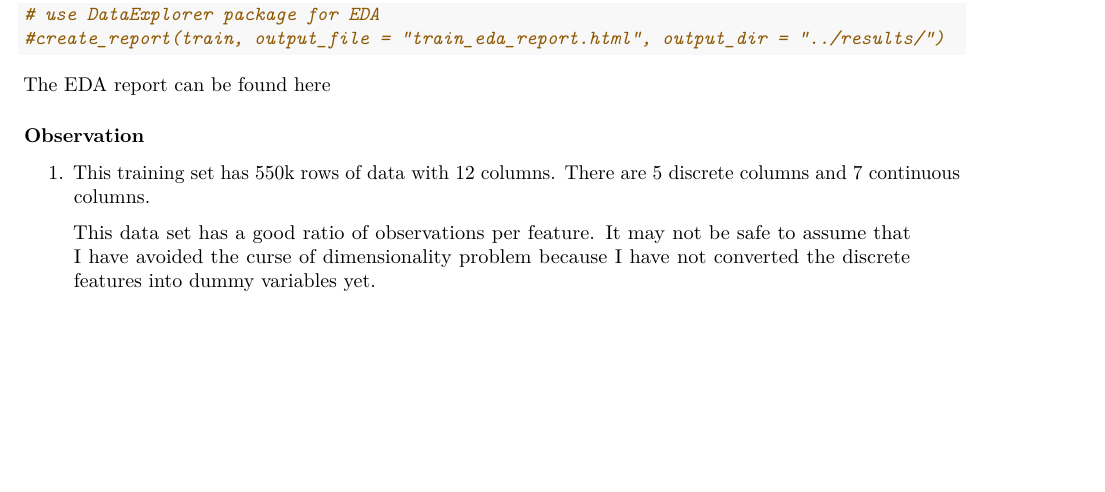
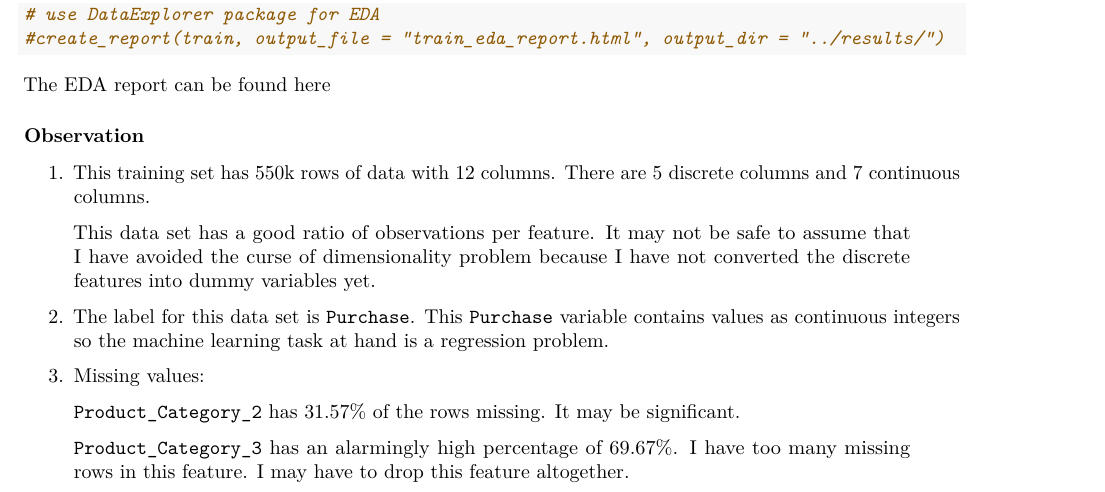
Before and after one commit to peter0083/van_ai_coding_challenge_3, an R Markdown document (src/eda.Rmd): part of the page, cut so that both start at the same text, the shorter picture padded with empty space. Rendered offline with R 4.5, knitr and Pandoc, then LaTeX, with nearby package versions; some code elsewhere in the file could not run offline.

Commit message:
adding eda insights to missing values

```diff
--- a/src/eda.Rmd
+++ b/src/eda.Rmd
@@ -35,3 +35,11 @@ The EDA report can be found [here](../results/train_eda_report.html)
 1. This training set has 550k rows of data with 12 columns. There are 5 discrete columns and 7 continuous columns.
 
 > This data set has a good ratio of observations per feature. It may not be safe to assume that I have avoided the curse of dimensionality problem because I have not converted the discrete features into dummy variables yet.
+
+2. The label for this data set is `Purchase`. This `Purchase` variable contains values as continuous integers so the machine learning task at hand is a regression problem.
+
+3. Missing values:
+
+> `Product_Category_2` has 31.57% of the rows missing. It may be significant.
+
+> `Product_Category_3` has an alarmingly high percentage of 69.67%. I have too many missing rows in this feature. I may have to drop this feature altogether.
```
